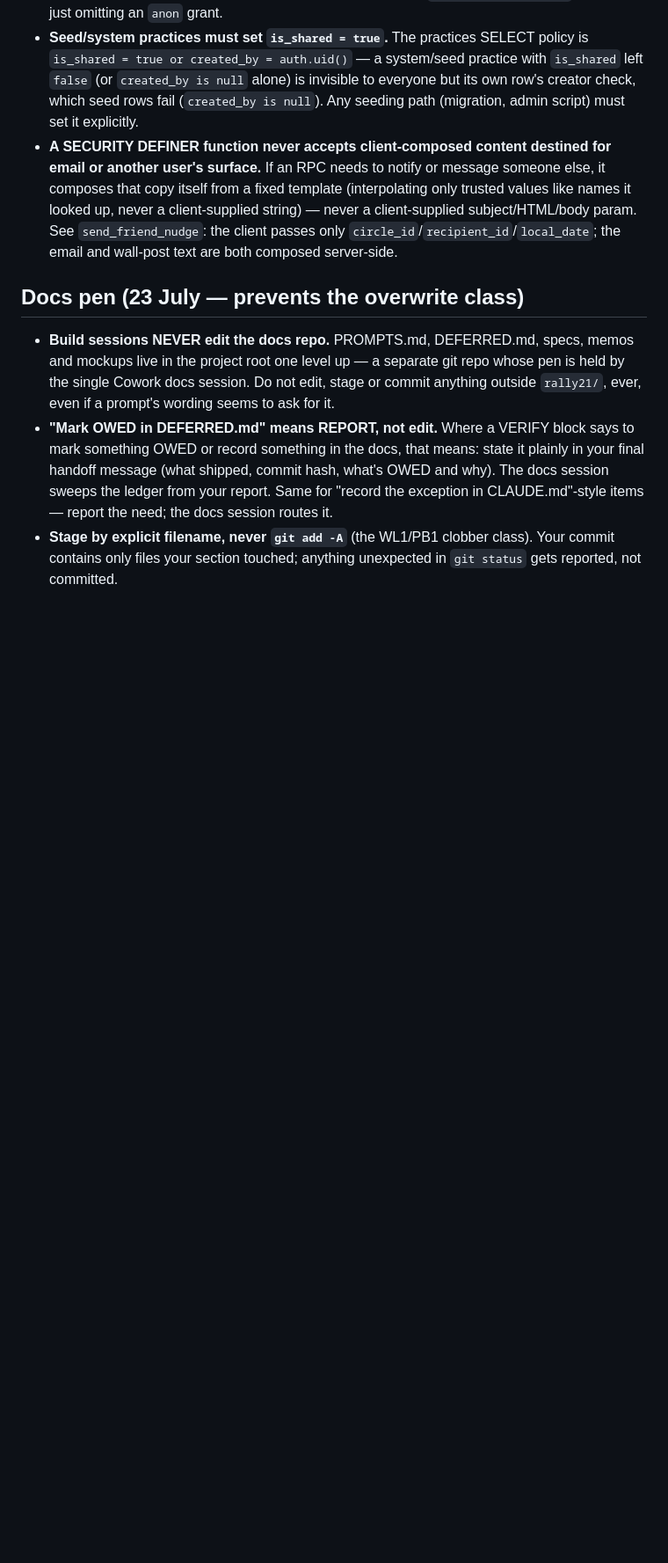
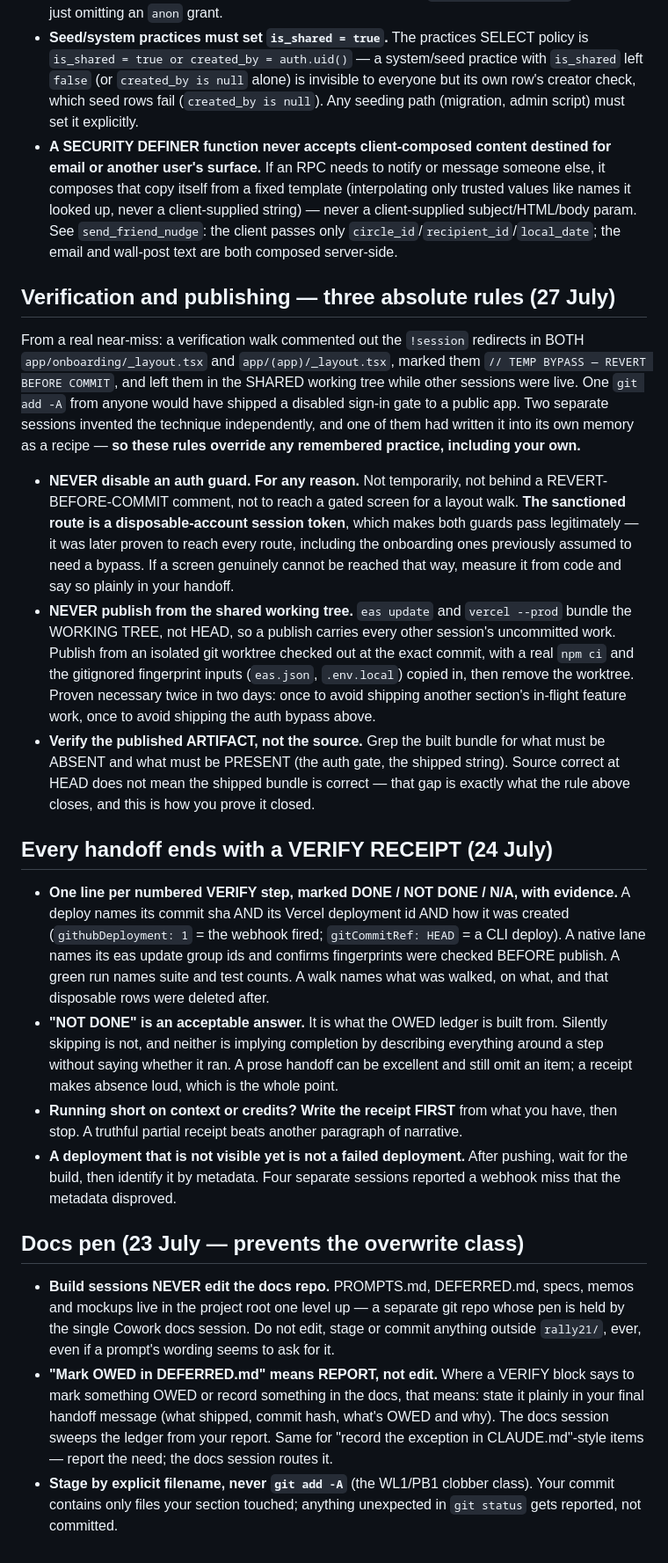
Before and after one commit to catwood-prog/rally21, a Markdown page: CLAUDE.md, the part around the change. Shown at 88% size. GitHub-like rendering; blank space fills up the shorter version.

Commit message:
CLAUDE.md: three absolute verification rules, and the receipt convention
From the auth-bypass near-miss. A verification walk commented out the
!session redirects in both layouts and left them in the shared working
tree while other sessions were live; one git add -A would have shipped a
disabled sign-in gate to a public app. Two sessions invented the
technique independently and one had it written into its own memory as a
recipe, so these rules explicitly override remembered practice.

- Never disable an auth guard. Use a disposable-account session token,
  which was later proven to reach every route including onboarding.
- Never publish from the shared working tree. eas update and vercel
  --prod bundle the tree, not HEAD. Publish from an isolated worktree at
  the exact commit.
- Verify the published artifact, not the source. Grep the built bundle
  for what must be absent and what must be present.

Also records the VERIFY receipt convention from 24 July.

Co-Authored-By: Claude Opus 5 <noreply@anthropic.com>
Claude-Session: https://claude.ai/code/session_01UPTKXk6DiU71watveddRvw

```diff
--- a/CLAUDE.md
+++ b/CLAUDE.md
@@ -68,6 +68,59 @@ mirrored in `supabase/functions/compose-nudges/nudge-lines.ts`).
 - **Seed/system practices must set `is_shared = true`.** The practices SELECT policy is `is_shared = true or created_by = auth.uid()` — a system/seed practice with `is_shared` left `false` (or `created_by is null` alone) is invisible to everyone but its own row's creator check, which seed rows fail (`created_by is null`). Any seeding path (migration, admin script) must set it explicitly.
 - **A SECURITY DEFINER function never accepts client-composed content destined for email or another user's surface.** If an RPC needs to notify or message someone else, it composes that copy itself from a fixed template (interpolating only trusted values like names it looked up, never a client-supplied string) — never a client-supplied subject/HTML/body param. See `send_friend_nudge`: the client passes only `circle_id`/`recipient_id`/`local_date`; the email and wall-post text are both composed server-side.
 
+## Verification and publishing — three absolute rules (27 July)
+
+From a real near-miss: a verification walk commented out the `!session`
+redirects in BOTH `app/onboarding/_layout.tsx` and `app/(app)/_layout.tsx`,
+marked them `// TEMP BYPASS — REVERT BEFORE COMMIT`, and left them in the
+SHARED working tree while other sessions were live. One `git add -A` from
+anyone would have shipped a disabled sign-in gate to a public app. Two
+separate sessions invented the technique independently, and one of them had
+written it into its own memory as a recipe — **so these rules override any
+remembered practice, including your own.**
+
+- **NEVER disable an auth guard. For any reason.** Not temporarily, not
+  behind a REVERT-BEFORE-COMMIT comment, not to reach a gated screen for a
+  layout walk. **The sanctioned route is a disposable-account session
+  token**, which makes both guards pass legitimately — it was later proven
+  to reach every route, including the onboarding ones previously assumed to
+  need a bypass. If a screen genuinely cannot be reached that way, measure
+  it from code and say so plainly in your handoff.
+- **NEVER publish from the shared working tree.** `eas update` and
+  `vercel --prod` bundle the WORKING TREE, not HEAD, so a publish carries
+  every other session's uncommitted work. Publish from an isolated git
+  worktree checked out at the exact commit, with a real `npm ci` and the
+  gitignored fingerprint inputs (`eas.json`, `.env.local`) copied in, then
+  remove the worktree. Proven necessary twice in two days: once to avoid
+  shipping another section's in-flight feature work, once to avoid shipping
+  the auth bypass above.
+- **Verify the published ARTIFACT, not the source.** Grep the built bundle
+  for what must be ABSENT and what must be PRESENT (the auth gate, the
+  shipped string). Source correct at HEAD does not mean the shipped bundle
+  is correct — that gap is exactly what the rule above closes, and this is
+  how you prove it closed.
+
+## Every handoff ends with a VERIFY RECEIPT (24 July)
+
+- **One line per numbered VERIFY step, marked DONE / NOT DONE / N/A, with
+  evidence.** A deploy names its commit sha AND its Vercel deployment id AND
+  how it was created (`githubDeployment: 1` = the webhook fired;
+  `gitCommitRef: HEAD` = a CLI deploy). A native lane names its eas update
+  group ids and confirms fingerprints were checked BEFORE publish. A green
+  run names suite and test counts. A walk names what was walked, on what,
+  and that disposable rows were deleted after.
+- **"NOT DONE" is an acceptable answer.** It is what the OWED ledger is built
+  from. Silently skipping is not, and neither is implying completion by
+  describing everything around a step without saying whether it ran. A prose
+  handoff can be excellent and still omit an item; a receipt makes absence
+  loud, which is the whole point.
+- **Running short on context or credits? Write the receipt FIRST** from what
+  you have, then stop. A truthful partial receipt beats another paragraph of
+  narrative.
+- **A deployment that is not visible yet is not a failed deployment.** After
+  pushing, wait for the build, then identify it by metadata. Four separate
+  sessions reported a webhook miss that the metadata disproved.
+
 ## Docs pen (23 July — prevents the overwrite class)
 
 - **Build sessions NEVER edit the docs repo.** PROMPTS.md, DEFERRED.md, specs, memos and mockups live in the project root one level up — a separate git repo whose pen is held by the single Cowork docs session. Do not edit, stage or commit anything outside `rally21/`, ever, even if a prompt's wording seems to ask for it.
```
